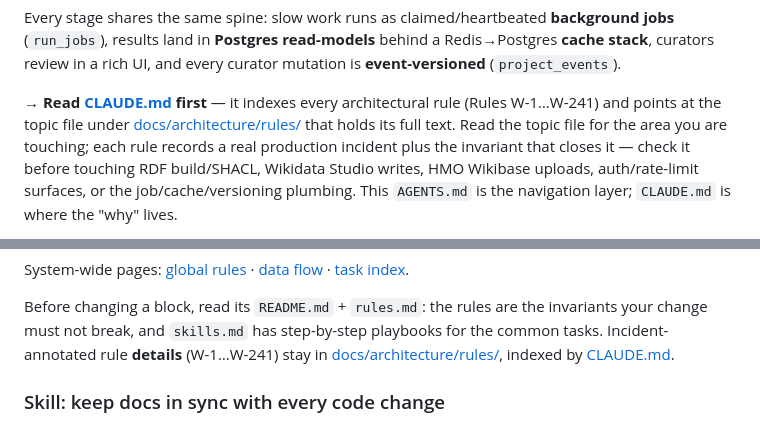
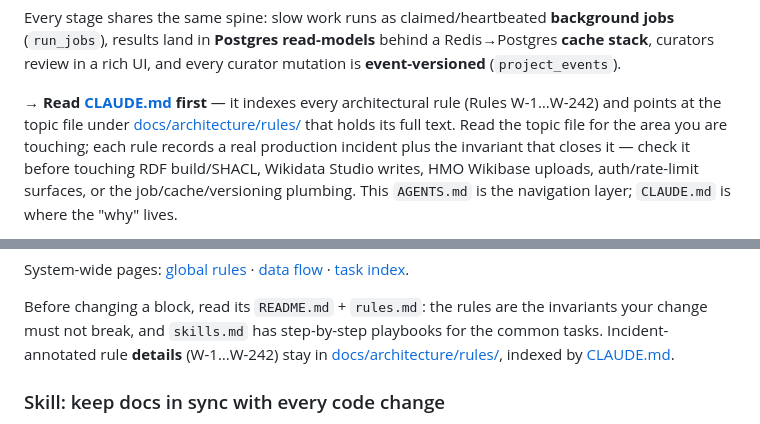
Before and after one commit to alexandergolbergwix/mhm-pipeline-web, a Markdown page: AGENTS.md, 2 parts joined by grey strips. Drawn GitHub-style.

```diff
--- a/AGENTS.md
+++ b/AGENTS.md
@@ -22,7 +22,7 @@ behind a Redis→Postgres **cache stack**, curators review in a rich UI, and
 every curator mutation is **event-versioned** (`project_events`).
 
 **→ Read [CLAUDE.md](CLAUDE.md) first** — it indexes every architectural
-rule (Rules W-1…W-241) and points at the topic file under
+rule (Rules W-1…W-242) and points at the topic file under
 [docs/architecture/rules/](docs/architecture/rules/) that holds its full
 text. Read the topic file for the area you are touching; each rule records a
 real production incident plus the invariant that closes it — check it before touching RDF
@@ -60,7 +60,7 @@ System-wide pages: [global rules](docs/architecture/global-rules.md) ·
 Before changing a block, read its `README.md` + `rules.md`: the rules are the
 invariants your change must not break, and `skills.md` has step-by-step
 playbooks for the common tasks. Incident-annotated rule **details**
-(W-1…W-241) stay in [docs/architecture/rules/](docs/architecture/rules/), indexed by [CLAUDE.md](CLAUDE.md).
+(W-1…W-242) stay in [docs/architecture/rules/](docs/architecture/rules/), indexed by [CLAUDE.md](CLAUDE.md).
 
 ### Skill: keep docs in sync with every code change
 
```
Also changed, not shown: CLAUDE.md (+2 -1 lines), 1 other file.
